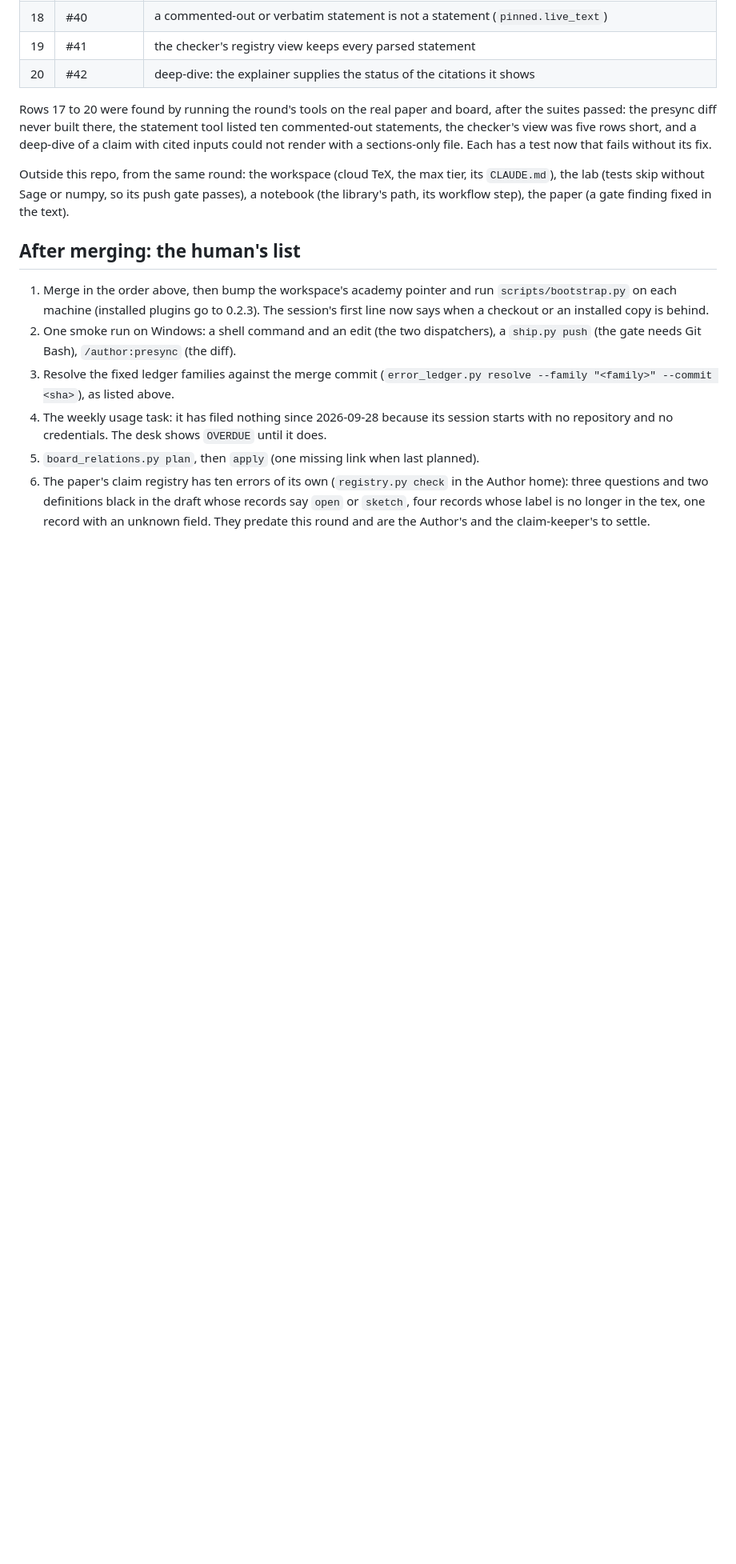
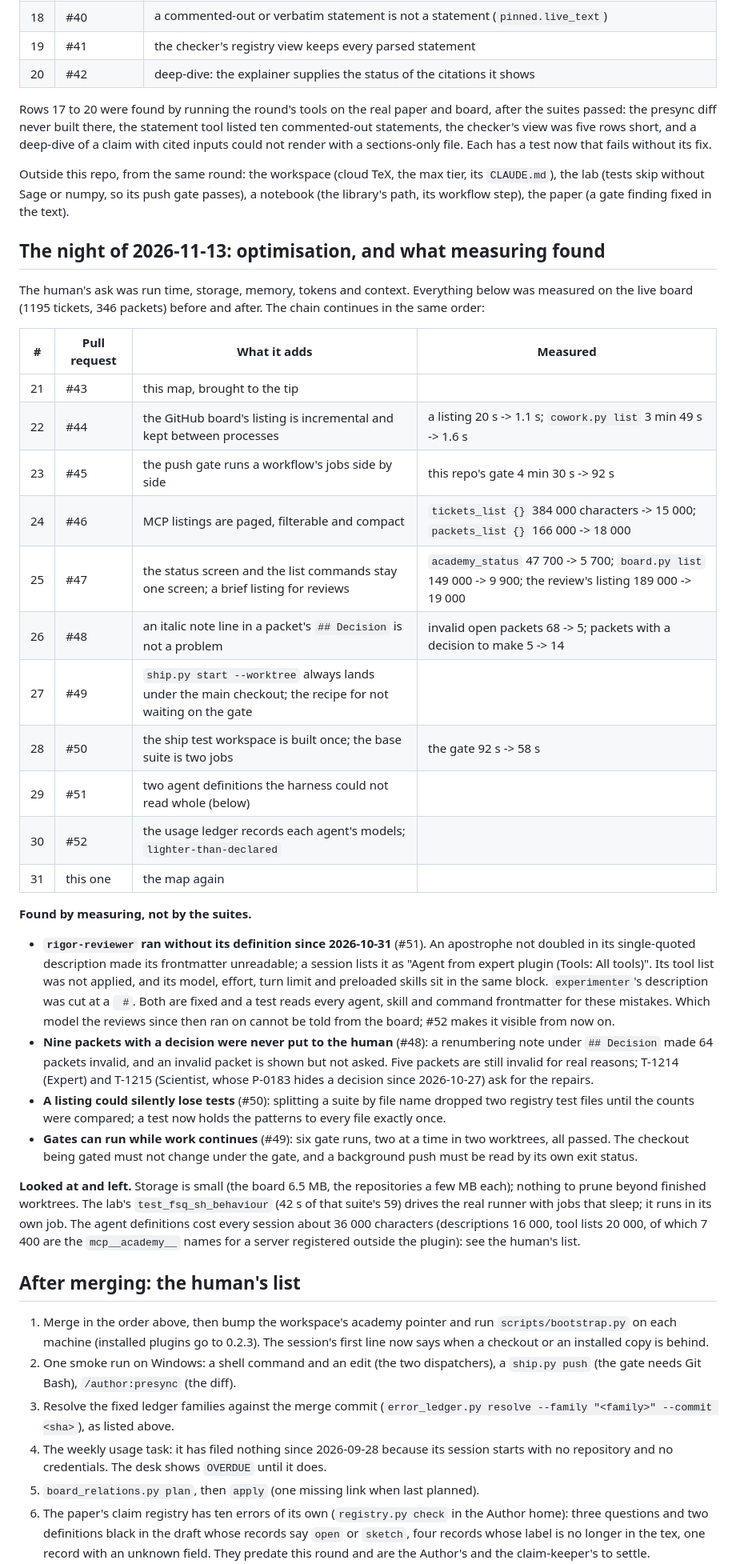
Before and after one commit to Roeyzemmel/academy, a Markdown page: academy/docs/error-ledger-review-2026-11-13.md, the part around one of its changes. Shown at 80% size. Rendered like a GitHub page; blank space fills up the shorter version.

Commit message:
Round map: the night's optimisation chain and what measuring found
Rows 21 to 31 (#43 to #52), the measurements on the live board, the four things
found by measuring (the reviewer's unread definition, the packets never asked,
the tests a split could lose, gating in parallel worktrees), what was looked at
and left, and three items for the human's list.

Co-Authored-By: Claude Fable 5.2 <noreply@anthropic.com>
Claude-Session: https://claude.ai/code/session_01CX16ufwRDgtwZwnbsZ5RUV

```diff
--- a/academy/docs/error-ledger-review-2026-11-13.md
+++ b/academy/docs/error-ledger-review-2026-11-13.md
@@ -148,6 +148,54 @@ Outside this repo, from the same round: the workspace (cloud TeX, the max tier,
 notebook (the library's path, its workflow step), the paper (a gate finding fixed in
 the text).
 
+## The night of 2026-11-13: optimisation, and what measuring found
+
+The human's ask was run time, storage, memory, tokens and context. Everything below was
+measured on the live board (1195 tickets, 346 packets) before and after. The chain
+continues in the same order:
+
+| # | Pull request | What it adds | Measured |
+|---|---|---|---|
+| 21 | #43 | this map, brought to the tip | |
+| 22 | #44 | the GitHub board's listing is incremental and kept between processes | a listing 20 s -> 1.1 s; `cowork.py list` 3 min 49 s -> 1.6 s |
+| 23 | #45 | the push gate runs a workflow's jobs side by side | this repo's gate 4 min 30 s -> 92 s |
+| 24 | #46 | MCP listings are paged, filterable and compact | `tickets_list {}` 384 000 characters -> 15 000; `packets_list {}` 166 000 -> 18 000 |
+| 25 | #47 | the status screen and the list commands stay one screen; a brief listing for reviews | `academy_status` 47 700 -> 5 700; `board.py list` 149 000 -> 9 900; the review's listing 189 000 -> 19 000 |
+| 26 | #48 | an italic note line in a packet's `## Decision` is not a problem | invalid open packets 68 -> 5; packets with a decision to make 5 -> 14 |
+| 27 | #49 | `ship.py start --worktree` always lands under the main checkout; the recipe for not waiting on the gate | |
+| 28 | #50 | the ship test workspace is built once; the base suite is two jobs | the gate 92 s -> 58 s |
+| 29 | #51 | two agent definitions the harness could not read whole (below) | |
+| 30 | #52 | the usage ledger records each agent's models; `lighter-than-declared` | |
+| 31 | this one | the map again | |
+
+**Found by measuring, not by the suites.**
+
+- **`rigor-reviewer` ran without its definition since 2026-10-31** (#51). An apostrophe
+  not doubled in its single-quoted description made its frontmatter unreadable; a
+  session lists it as "Agent from expert plugin (Tools: All tools)". Its tool list was
+  not applied, and its model, effort, turn limit and preloaded skills sit in the same
+  block. `experimenter`'s description was cut at a ` #`. Both are fixed and a test reads
+  every agent, skill and command frontmatter for these mistakes. Which model the
+  reviews since then ran on cannot be told from the board; #52 makes it visible from
+  now on.
+- **Nine packets with a decision were never put to the human** (#48): a renumbering note
+  under `## Decision` made 64 packets invalid, and an invalid packet is shown but not
+  asked. Five packets are still invalid for real reasons; T-1214 (Expert) and T-1215
+  (Scientist, whose P-0183 hides a decision since 2026-10-27) ask for the repairs.
+- **A listing could silently lose tests** (#50): splitting a suite by file name dropped
+  two registry test files until the counts were compared; a test now holds the patterns
+  to every file exactly once.
+- **Gates can run while work continues** (#49): six gate runs, two at a time in two
+  worktrees, all passed. The checkout being gated must not change under the gate, and a
+  background push must be read by its own exit status.
+
+**Looked at and left.** Storage is small (the board 6.5 MB, the repositories a few MB
+each); nothing to prune beyond finished worktrees. The lab's `test_fsq_sh_behaviour`
+(42 s of that suite's 59) drives the real runner with jobs that sleep; it runs in its own
+job. The agent definitions cost every session about 36 000 characters (descriptions
+16 000, tool lists 20 000, of which 7 400 are the `mcp__academy__` names for a server
+registered outside the plugin): see the human's list.
+
 ## After merging: the human's list
 
 1. Merge in the order above, then bump the workspace's academy pointer and run
```
Also changed, not shown: other parts of academy/docs/error-ledger-review-2026-11-13.md (+14 -1 lines).
